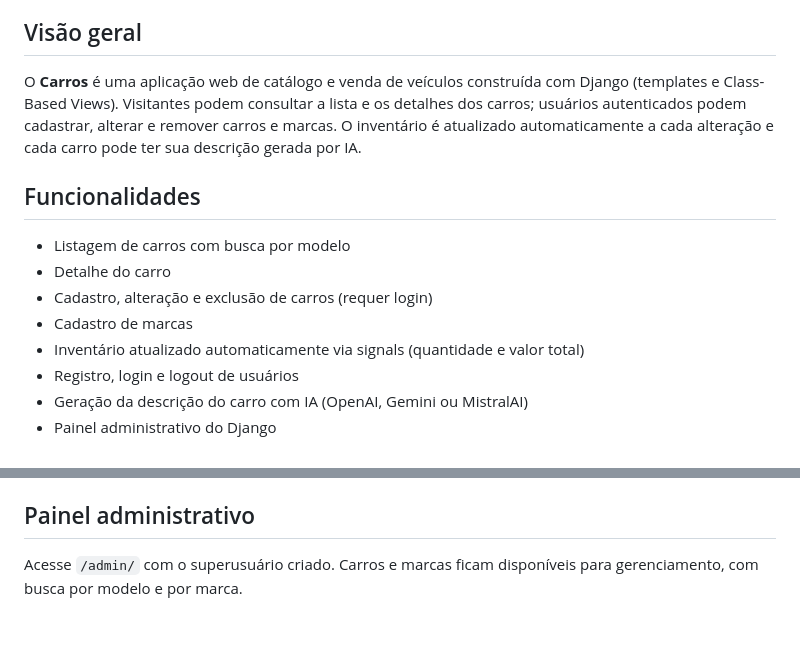
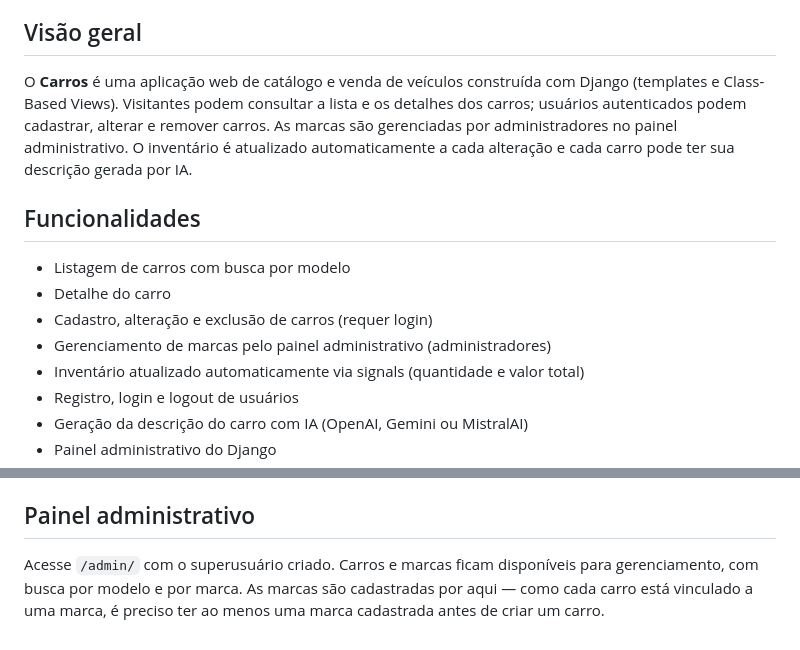
Before and after one commit to ThiagoHMDornelas/carros, a Markdown page: README.md, 2 parts joined by grey strips. GitHub-like rendering.

Commit message:
ajuste no readme
docs: esclarece que marcas são gerenciadas pelo painel administrativo

```diff
--- a/README.md
+++ b/README.md
@@ -23,14 +23,14 @@ Aplicação web para catálogo e venda de carros, desenvolvida com Django. Permi
 
 ## Visão geral
 
-O **Carros** é uma aplicação web de catálogo e venda de veículos construída com Django (templates e Class-Based Views). Visitantes podem consultar a lista e os detalhes dos carros; usuários autenticados podem cadastrar, alterar e remover carros e marcas. O inventário é atualizado automaticamente a cada alteração e cada carro pode ter sua descrição gerada por IA.
+O **Carros** é uma aplicação web de catálogo e venda de veículos construída com Django (templates e Class-Based Views). Visitantes podem consultar a lista e os detalhes dos carros; usuários autenticados podem cadastrar, alterar e remover carros. As marcas são gerenciadas por administradores no painel administrativo. O inventário é atualizado automaticamente a cada alteração e cada carro pode ter sua descrição gerada por IA.
 
 ## Funcionalidades
 
 - Listagem de carros com busca por modelo
 - Detalhe do carro
 - Cadastro, alteração e exclusão de carros (requer login)
-- Cadastro de marcas
+- Gerenciamento de marcas pelo painel administrativo (administradores)
 - Inventário atualizado automaticamente via signals (quantidade e valor total)
 - Registro, login e logout de usuários
 - Geração da descrição do carro com IA (OpenAI, Gemini ou MistralAI)
@@ -187,4 +187,4 @@ O app `api_ia` contém clientes para OpenAI, Google Gemini e MistralAI que geram
 
 ## Painel administrativo
 
-Acesse `/admin/` com o superusuário criado. Carros e marcas ficam disponíveis para gerenciamento, com busca por modelo e por marca.
+Acesse `/admin/` com o superusuário criado. Carros e marcas ficam disponíveis para gerenciamento, com busca por modelo e por marca. As marcas são cadastradas por aqui — como cada carro está vinculado a uma marca, é preciso ter ao menos uma marca cadastrada antes de criar um carro.
```
